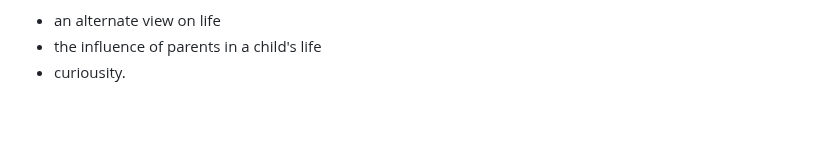
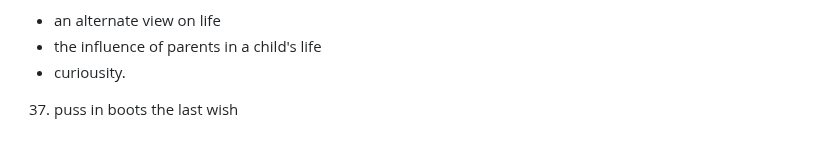
Before and after one commit to bentjh01/cinephile_starterpack, a Markdown page: README.md, the part around the change. GitHub-like rendering; blank space fills up the shorter version.

Commit message:
puss in boots

```diff
--- a/README.md
+++ b/README.md
@@ -122,3 +122,4 @@
 - an alternate view on life
 - the influence of parents in a child's life
 - curiousity.
+37. puss in boots the last wish
```
